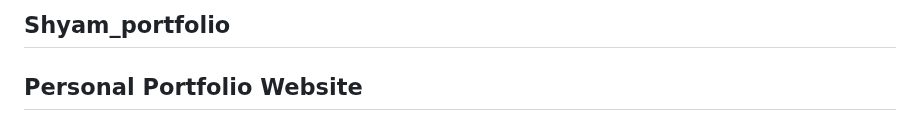
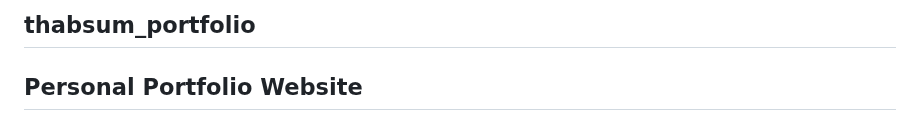
Before and after one commit to Thabsumthabu/thabsum_portfolio, a Markdown page: README.md, the part around the change. Drawn GitHub-style.

```diff
--- a/README.md
+++ b/README.md
@@ -1,4 +1,4 @@
-## Shyam_portfolio
+## thabsum_portfolio
 ## Personal Portfolio Website
 
 This is a personal portfolio website showcasing the work and skills of a front-end developer and student. The portfolio is built using HTML, SCSS, JavaScript, and Bootstrap, providing an interactive and visually appealing user experience.
```
